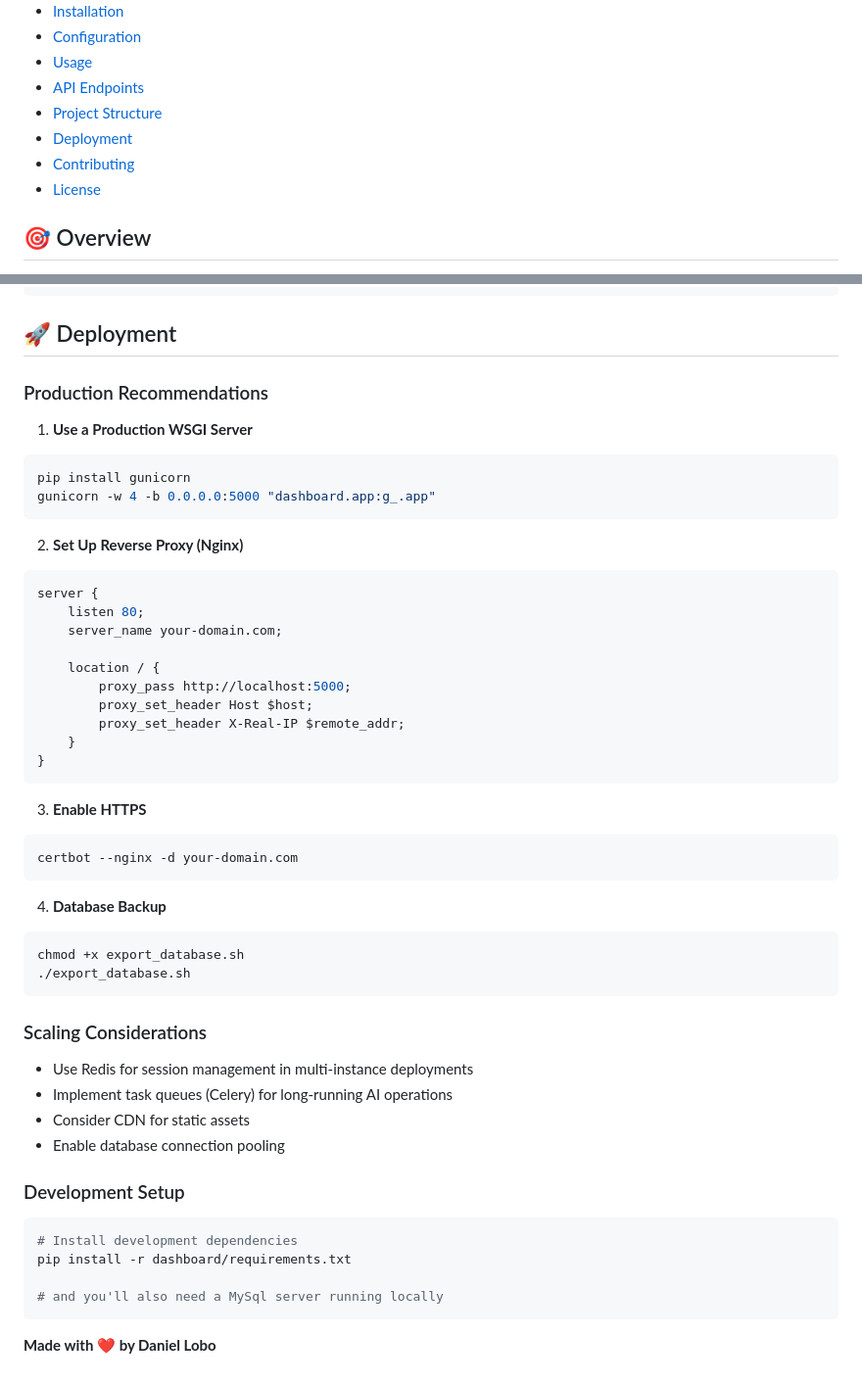
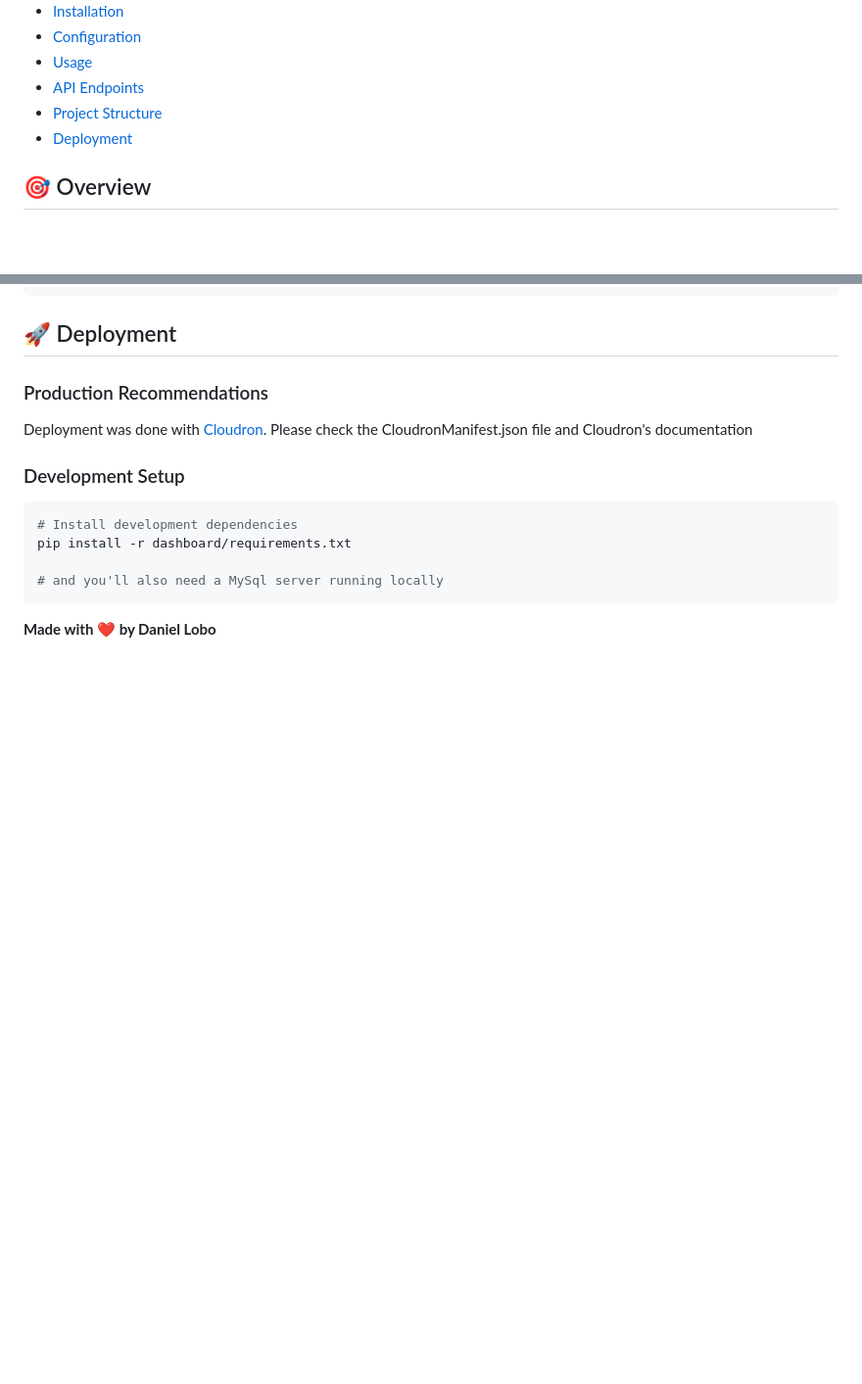
Before and after one commit to Daniel-Lobo/SEO-Dashboard, a Markdown page: readme.md, 2 parts joined by grey strips. Shown at 98% size. GitHub-like rendering; blank space fills up the shorter version.

````diff
--- a/readme.md
+++ b/readme.md
@@ -27,8 +27,6 @@ A comprehensive AI-powered SEO content management and automation platform design
 - [API Endpoints](#api-endpoints)
 - [Project Structure](#project-structure)
 - [Deployment](#deployment)
-- [Contributing](#contributing)
-- [License](#license)
 
 ## 🎯 Overview
 
@@ -489,47 +487,7 @@ SEO-Dashboard/
 
 ### Production Recommendations
 
-1. **Use a Production WSGI Server**
-
-```bash
-pip install gunicorn
-gunicorn -w 4 -b 0.0.0.0:5000 "dashboard.app:g_.app"
-```
-
-2. **Set Up Reverse Proxy (Nginx)**
-
-```nginx
-server {
-    listen 80;
-    server_name your-domain.com;
-
-    location / {
-        proxy_pass http://localhost:5000;
-        proxy_set_header Host $host;
-        proxy_set_header X-Real-IP $remote_addr;
-    }
-}
-```
-
-3. **Enable HTTPS**
-
-```bash
-certbot --nginx -d your-domain.com
-```
-
-4. **Database Backup**
-
-```bash
-chmod +x export_database.sh
-./export_database.sh
-```
-
-### Scaling Considerations
-
-- Use Redis for session management in multi-instance deployments
-- Implement task queues (Celery) for long-running AI operations
-- Consider CDN for static assets
-- Enable database connection pooling
+Deployment was done with [Cloudron](https://www.cloudron.io/). Please check the CloudronManifest.json file and Cloudron's documentation
 
 ### Development Setup
 
````
